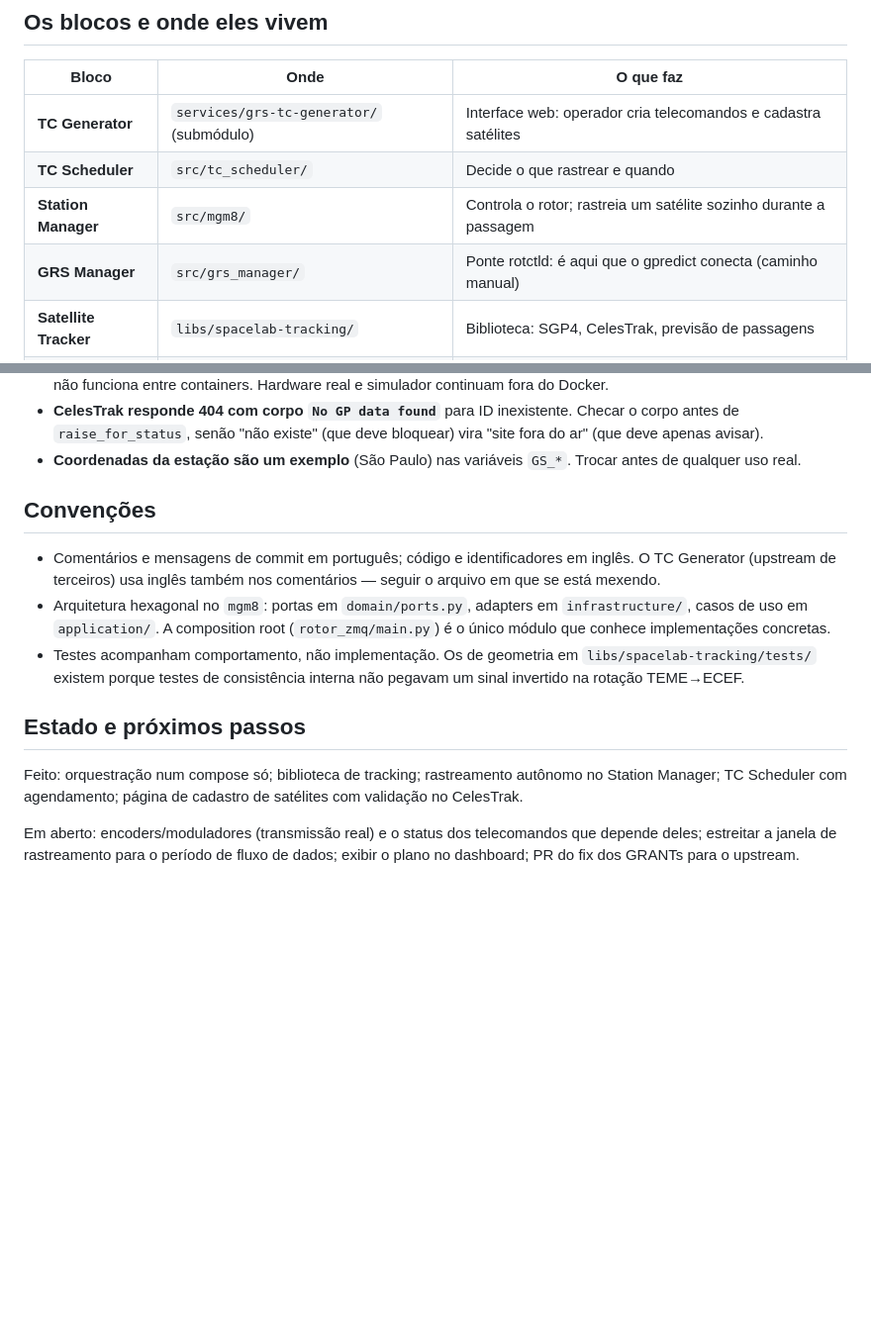
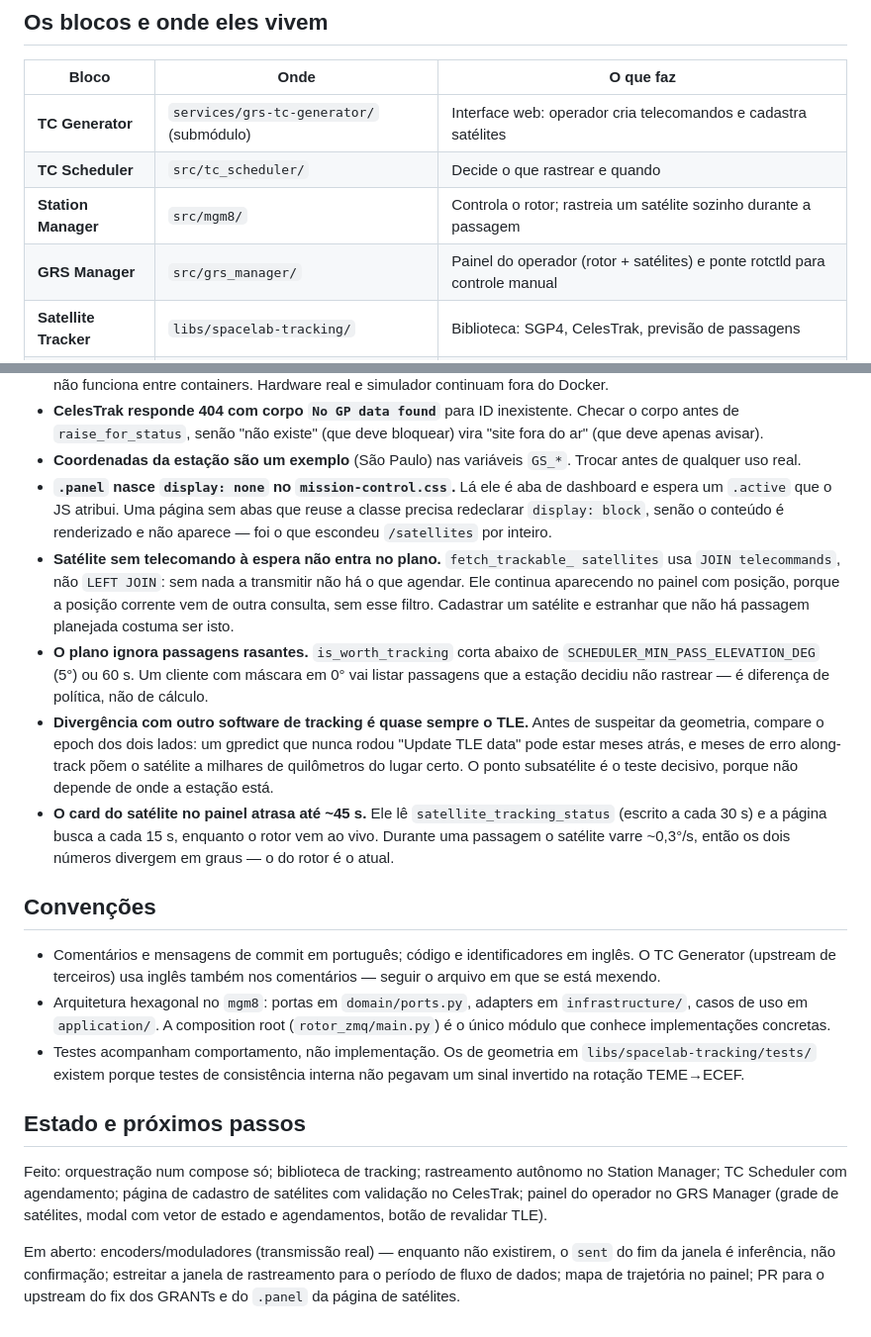
Before and after one commit to lausoaress/GS-STATIONMANAGER, a Markdown page: CLAUDE.md, 2 parts joined by grey strips. Shown at 99% size. Rendered like a GitHub page; blank space fills up the shorter version.

```diff
--- a/CLAUDE.md
+++ b/CLAUDE.md
@@ -11,7 +11,7 @@ como submódulos em `services/`.
 | **TC Generator** | `services/grs-tc-generator/` (submódulo) | Interface web: operador cria telecomandos e cadastra satélites |
 | **TC Scheduler** | `src/tc_scheduler/` | Decide o que rastrear e quando |
 | **Station Manager** | `src/mgm8/` | Controla o rotor; rastreia um satélite sozinho durante a passagem |
-| **GRS Manager** | `src/grs_manager/` | Ponte rotctld: é aqui que o gpredict conecta (caminho manual) |
+| **GRS Manager** | `src/grs_manager/` | Painel do operador (rotor + satélites) e ponte rotctld para controle manual |
 | **Satellite Tracker** | `libs/spacelab-tracking/` | Biblioteca: SGP4, CelesTrak, previsão de passagens |
 | **Rotor Manager** | `vendor/grs-rotor-manager/` (submódulo) | Protocolo Rot2Prog, hardware |
 
@@ -99,6 +115,28 @@ valida contra o CelesTrak antes de salvar.
   bloquear) vira "site fora do ar" (que deve apenas avisar).
 - **Coordenadas da estação são um exemplo** (São Paulo) nas variáveis `GS_*`.
   Trocar antes de qualquer uso real.
+- **`.panel` nasce `display: none` no `mission-control.css`.** Lá ele é aba de
+  dashboard e espera um `.active` que o JS atribui. Uma página sem abas que
+  reuse a classe precisa redeclarar `display: block`, senão o conteúdo é
+  renderizado e não aparece — foi o que escondeu `/satellites` por inteiro.
+- **Satélite sem telecomando à espera não entra no plano.** `fetch_trackable_
+  satellites` usa `JOIN telecommands`, não `LEFT JOIN`: sem nada a transmitir
+  não há o que agendar. Ele continua aparecendo no painel com posição, porque a
+  posição corrente vem de outra consulta, sem esse filtro. Cadastrar um
+  satélite e estranhar que não há passagem planejada costuma ser isto.
+- **O plano ignora passagens rasantes.** `is_worth_tracking` corta abaixo de
+  `SCHEDULER_MIN_PASS_ELEVATION_DEG` (5°) ou 60 s. Um cliente com máscara em 0°
+  vai listar passagens que a estação decidiu não rastrear — é diferença de
+  política, não de cálculo.
+- **Divergência com outro software de tracking é quase sempre o TLE.** Antes de
+  suspeitar da geometria, compare o epoch dos dois lados: um gpredict que nunca
+  rodou "Update TLE data" pode estar meses atrás, e meses de erro along-track
+  põem o satélite a milhares de quilômetros do lugar certo. O ponto subsatélite
+  é o teste decisivo, porque não depende de onde a estação está.
+- **O card do satélite no painel atrasa até ~45 s.** Ele lê
+  `satellite_tracking_status` (escrito a cada 30 s) e a página busca a cada
+  15 s, enquanto o rotor vem ao vivo. Durante uma passagem o satélite varre
+  ~0,3°/s, então os dois números divergem em graus — o do rotor é o atual.
 
 ## Convenções
 
@@ -116,8 +154,11 @@ valida contra o CelesTrak antes de salvar.
 
 Feito: orquestração num compose só; biblioteca de tracking; rastreamento
 autônomo no Station Manager; TC Scheduler com agendamento; página de cadastro
-de satélites com validação no CelesTrak.
+de satélites com validação no CelesTrak; painel do operador no GRS Manager
+(grade de satélites, modal com vetor de estado e agendamentos, botão de
+revalidar TLE).
 
-Em aberto: encoders/moduladores (transmissão real) e o status dos telecomandos
-que depende deles; estreitar a janela de rastreamento para o período de fluxo
-de dados; exibir o plano no dashboard; PR do fix dos GRANTs para o upstream.
+Em aberto: encoders/moduladores (transmissão real) — enquanto não existirem, o
+`sent` do fim da janela é inferência, não confirmação; estreitar a janela de
+rastreamento para o período de fluxo de dados; mapa de trajetória no painel;
+PR para o upstream do fix dos GRANTs e do `.panel` da página de satélites.
```
Also changed, not shown: other parts of CLAUDE.md (+23 -7 lines).
